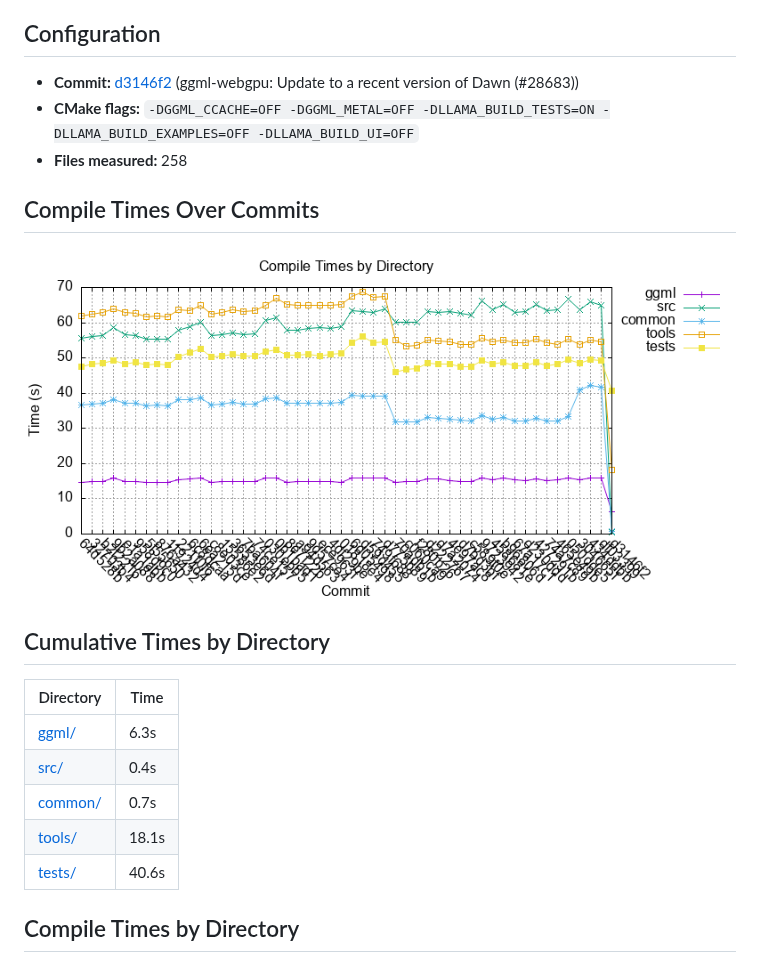
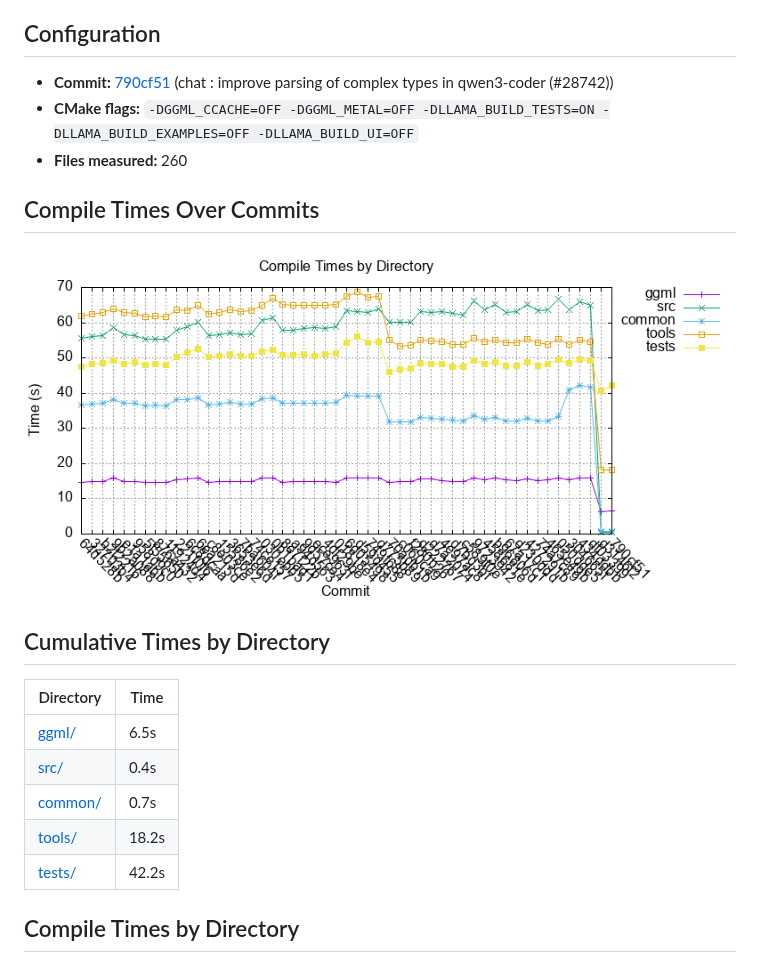
Before and after one commit to ggml-org/llama.cpp-dev, a Markdown page: README-compile-times.md, the part around one of its changes. Drawn GitHub-style; pictures changed too: compile-times.png.

Commit message:
auto: update compile times

```diff
--- a/README-compile-times.md
+++ b/README-compile-times.md
@@ -4,9 +4,9 @@ Auto-generated on 2026-09-12 03:10:35 UTC
 
 ## Configuration
 
-- **Commit:** [d3146f2](https://github.com/ggml-org/llama.cpp/commit/d3146f2) (ggml-webgpu: Update to a recent version of Dawn (#28683))
+- **Commit:** [790cf51](https://github.com/ggml-org/llama.cpp/commit/790cf51) (chat : improve parsing of complex types in qwen3-coder (#28742))
 - **CMake flags:** `-DGGML_CCACHE=OFF -DGGML_METAL=OFF -DLLAMA_BUILD_TESTS=ON -DLLAMA_BUILD_EXAMPLES=OFF -DLLAMA_BUILD_UI=OFF`
-- **Files measured:** 258
+- **Files measured:** 260
 
 ## Compile Times Over Commits
 
@@ -16,11 +16,11 @@ Auto-generated on 2026-09-12 03:10:35 UTC
 
 | Directory | Time |
 |-----------|------|
-| [ggml/](https://github.com/ggml-org/llama.cpp/tree/d3146f2/ggml)     | 6.3s     |
-| [src/](https://github.com/ggml-org/llama.cpp/tree/d3146f2/src)      | 0.4s      |
-| [common/](https://github.com/ggml-org/llama.cpp/tree/d3146f2/common)   | 0.7s    |
-| [tools/](https://github.com/ggml-org/llama.cpp/tree/d3146f2/tools)    | 18.1s    |
-| [tests/](https://github.com/ggml-org/llama.cpp/tree/d3146f2/tests)   | 40.6s    |
+| [ggml/](https://github.com/ggml-org/llama.cpp/tree/790cf51/ggml)     | 6.5s     |
+| [src/](https://github.com/ggml-org/llama.cpp/tree/790cf51/src)      | 0.4s      |
+| [common/](https://github.com/ggml-org/llama.cpp/tree/790cf51/common)   | 0.7s    |
+| [tools/](https://github.com/ggml-org/llama.cpp/tree/790cf51/tools)    | 18.2s    |
+| [tests/](https://github.com/ggml-org/llama.cpp/tree/790cf51/tests)   | 42.2s    |
 
 ## Compile Times by Directory
 
```
Also changed, not shown: other parts of README-compile-times.md (+261 -259 lines), 1 other file.
